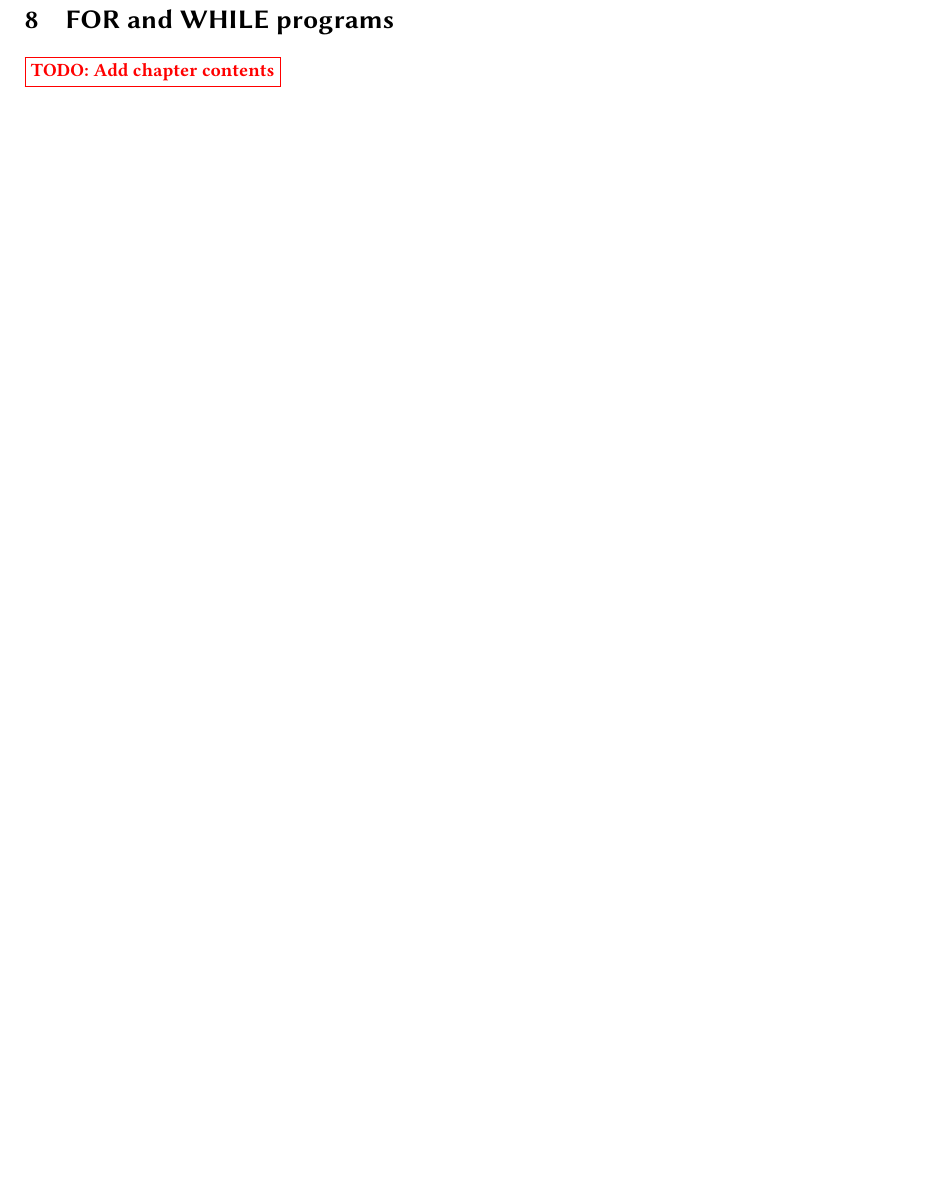
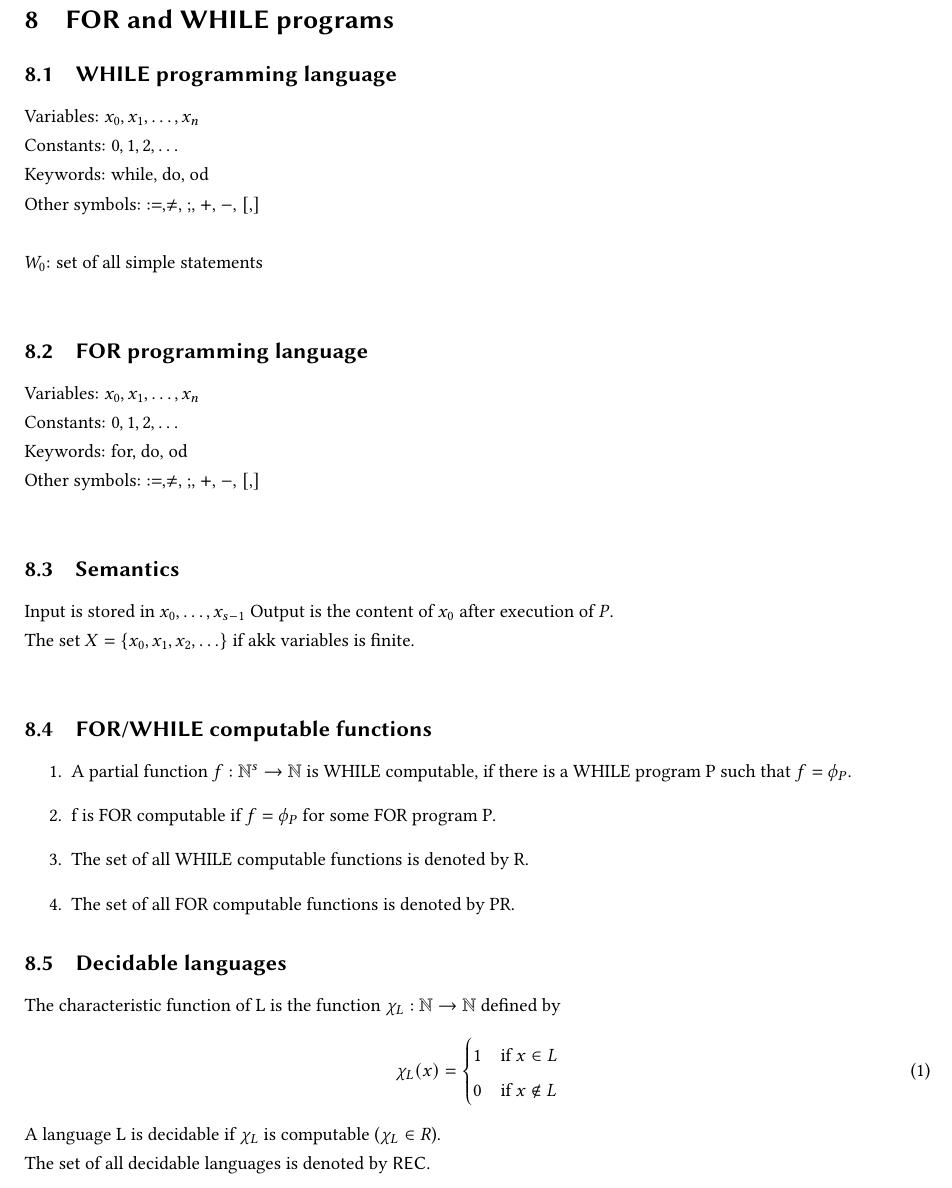
Before and after one commit to TrickShotMLG02/TheoreticalComputerscience_Summary, a LaTeX document (docs/Theoretical Computerscience Summary.tex, which reads docs/Chapters/08-for_while_programs.tex): part of page 13 of 28, cut so that both start at the same text, the shorter picture padded with empty space. Compiled offline with pdfLaTeX.

Commit message:
fixed error with math macros and finished for/while chapter

```diff
--- a/docs/Chapters/08-for_while_programs.tex
+++ b/docs/Chapters/08-for_while_programs.tex
@@ -1,2 +1,41 @@
 \sectionwithtitle{FOR and WHILE programs}
-    \todo{Add chapter contents}
+
+    \subsectionwithtitle{WHILE programming language}
+        Variables: $x_0, x_1, \ldots, x_n$\newline
+        Constants: $0, 1, 2, \ldots$\newline
+        Keywords: while, do, od\newline
+        Other symbols: $:=$,$\neq$, $;$, $+$, $-$, $[,]$\newline
+
+        $W_0$: set of all simple statements\newline
+
+    \subsectionwithtitle{FOR programming language}
+        Variables: $x_0, x_1, \ldots, x_n$\newline
+        Constants: $0, 1, 2, \ldots$\newline
+        Keywords: for, do, od\newline
+        Other symbols: $:=$,$\neq$, $;$, $+$, $-$, $[,]$\newline
+
+    \subsectionwithtitle{Semantics}
+        Input is stored in $x_0, \ldots, x_{s-1}$
+        Output is the content of $x_0$ after execution of $P$.\newline
+        The set $X = \{ x_0, x_1, x_2, \ldots \}$ if akk variables is finite.\newline
+
+    \subsectionwithtitle{FOR/WHILE computable functions}
+        \begin{enumerate}
+            \item A partial function $f: \NN^s \rightarrow \NN$ is WHILE computable, if there is
+            a WHILE program P such that $f = \phi_P$.
+            \item f is FOR computable if $f = \phi_P$ for some FOR program P.
+            \item The set of all WHILE computable functions is denoted by R.
+            \item The set of all FOR computable functions is denoted by PR.
+        \end{enumerate}
+
+    \subsectionwithtitle{Decidable languages}
+        The characteristic function of L is the function $\chi_L: \NN \rightarrow \NN$ defined by
+        \begin{equation}
+            \chi_L(x) = \begin{cases}
+                1 & \text{if } x \in L \\
+                0 & \text{if } x \notin L
+            \end{cases}
+        \end{equation}
+
+        A language L is decidable if $\chi_L$ is computable ($\chi_L \elem R$).\newline
+        The set of all decidable languages is denoted by \REC.\newline
```
Also changed, not shown: headers/mathmacros.tex (+13 -13 lines).
